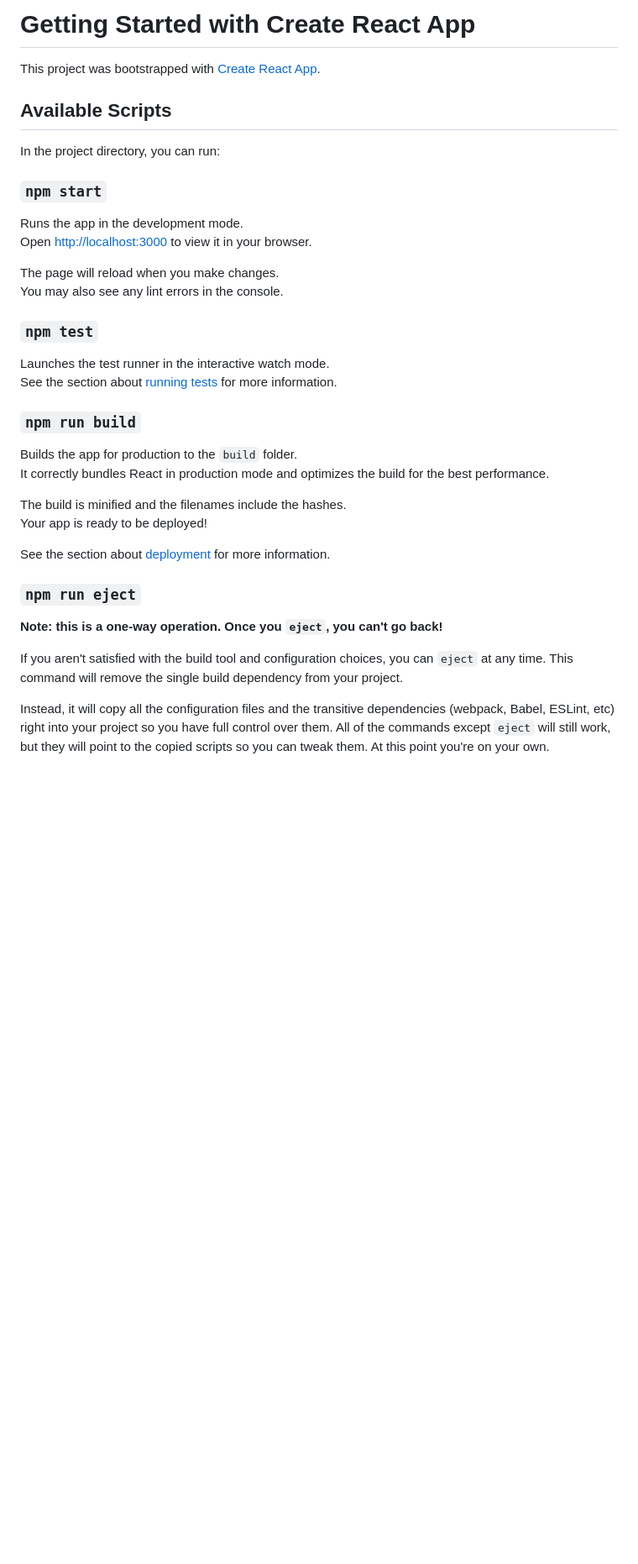
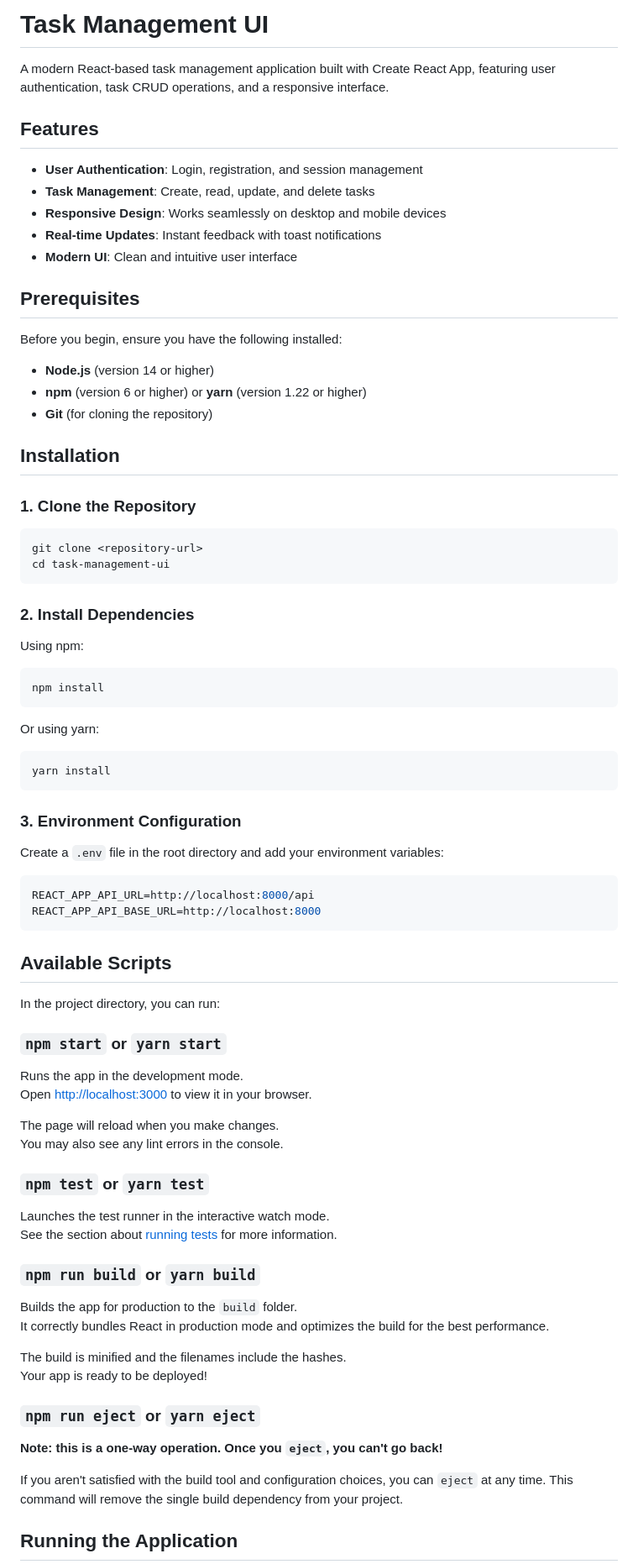
Before and after one commit to mirjiskani/Task-Management-App, a Markdown page: task-management-ui/README.md, the part around one of its changes. Shown at 84% size. Rendered like a GitHub page; blank space fills up the shorter version.

Commit message:
updated readme removed olderone while installation

````diff
--- a/task-management-ui/README.md
+++ b/task-management-ui/README.md
@@ -1,12 +1,58 @@
-# Getting Started with Create React App
+# Task Management UI
 
-This project was bootstrapped with [Create React App](https://github.com/facebook/create-react-app).
+A modern React-based task management application built with Create React App, featuring user authentication, task CRUD operations, and a responsive interface.
+
+## Features
+
+- **User Authentication**: Login, registration, and session management
+- **Task Management**: Create, read, update, and delete tasks
+- **Responsive Design**: Works seamlessly on desktop and mobile devices
+- **Real-time Updates**: Instant feedback with toast notifications
+- **Modern UI**: Clean and intuitive user interface
+
+## Prerequisites
+
+Before you begin, ensure you have the following installed:
+
+- **Node.js** (version 14 or higher)
+- **npm** (version 6 or higher) or **yarn** (version 1.22 or higher)
+- **Git** (for cloning the repository)
+
+## Installation
+
+### 1. Clone the Repository
+
+```bash
+git clone <repository-url>
+cd task-management-ui
+```
+
+### 2. Install Dependencies
+
+Using npm:
+```bash
+npm install
+```
+
+Or using yarn:
+```bash
+yarn install
+```
+
+### 3. Environment Configuration
+
+Create a `.env` file in the root directory and add your environment variables:
+
+```env
+REACT_APP_API_URL=http://localhost:8000/api
+REACT_APP_API_BASE_URL=http://localhost:8000
+```
 
 ## Available Scripts
 
 In the project directory, you can run:
 
-### `npm start`
+### `npm start` or `yarn start`
 
 Runs the app in the development mode.\
 Open [http://localhost:3000](http://localhost:3000) to view it in your browser.
@@ -14,12 +60,12 @@ Open [http://localhost:3000](http://localhost:3000) to view it in your browser.
 The page will reload when you make changes.\
 You may also see any lint errors in the console.
 
-### `npm test`
+### `npm test` or `yarn test`
 
 Launches the test runner in the interactive watch mode.\
 See the section about [running tests](https://facebook.github.io/create-react-app/docs/running-tests) for more information.
 
-### `npm run build`
+### `npm run build` or `yarn build`
 
 Builds the app for production to the `build` folder.\
 It correctly bundles React in production mode and optimizes the build for the best performance.
@@ -27,13 +73,11 @@ It correctly bundles React in production mode and optimizes the build for the be
 The build is minified and the filenames include the hashes.\
 Your app is ready to be deployed!
 
-See the section about [deployment](https://facebook.github.io/create-react-app/docs/deployment) for more information.
-
-### `npm run eject`
+### `npm run eject` or `yarn eject`
 
 **Note: this is a one-way operation. Once you `eject`, you can't go back!**
 
 If you aren't satisfied with the build tool and configuration choices, you can `eject` at any time. This command will remove the single build dependency from your project.
 
-Instead, it will copy all the configuration files and the transitive dependencies (webpack, Babel, ESLint, etc) right into your project so you have full control over them. All of the commands except `eject` will still work, but they will point to the copied scripts so you can tweak them. At this point you're on your own.
+## Running the Application
 
````
Also changed, not shown: other parts of task-management-ui/README.md (+149 -26 lines).
